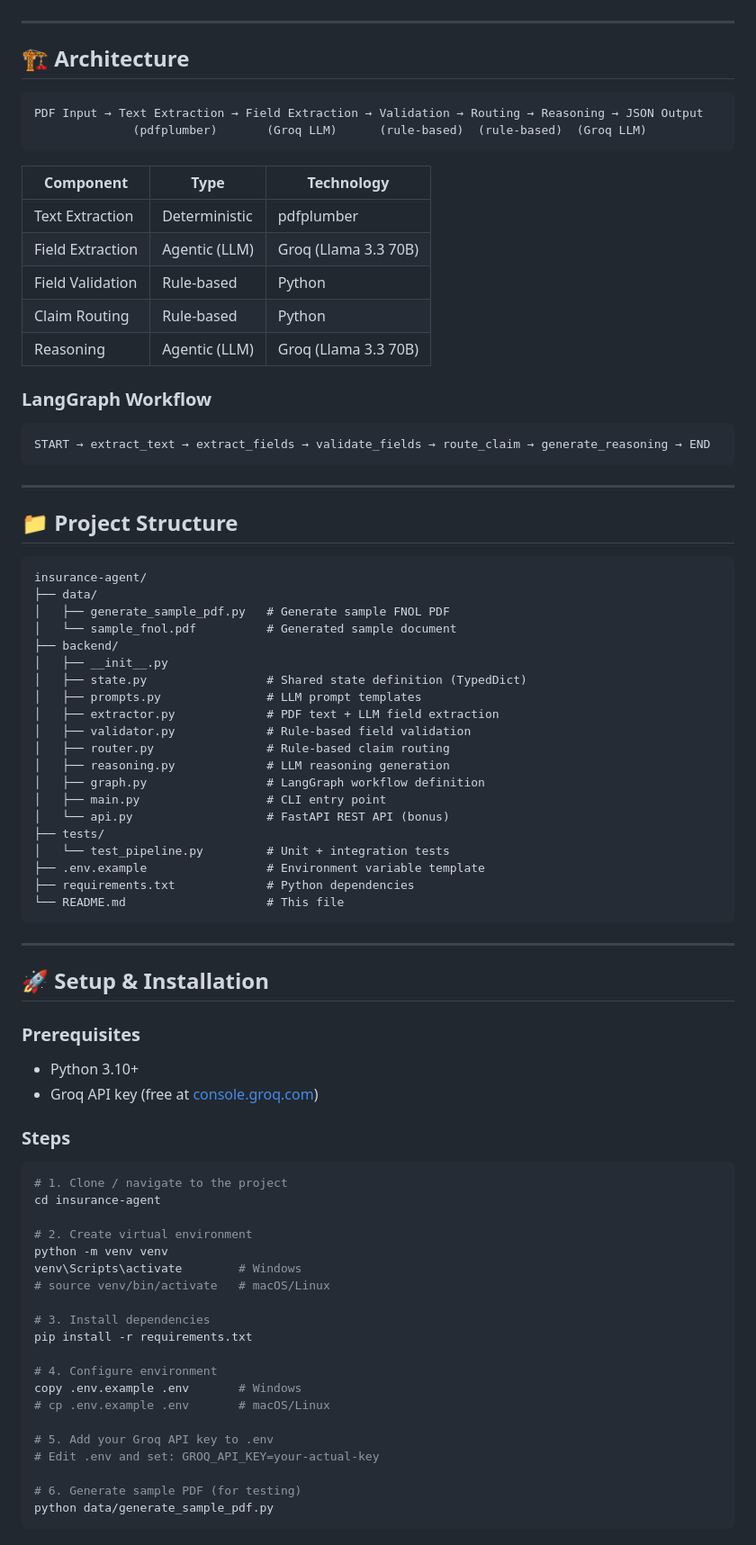
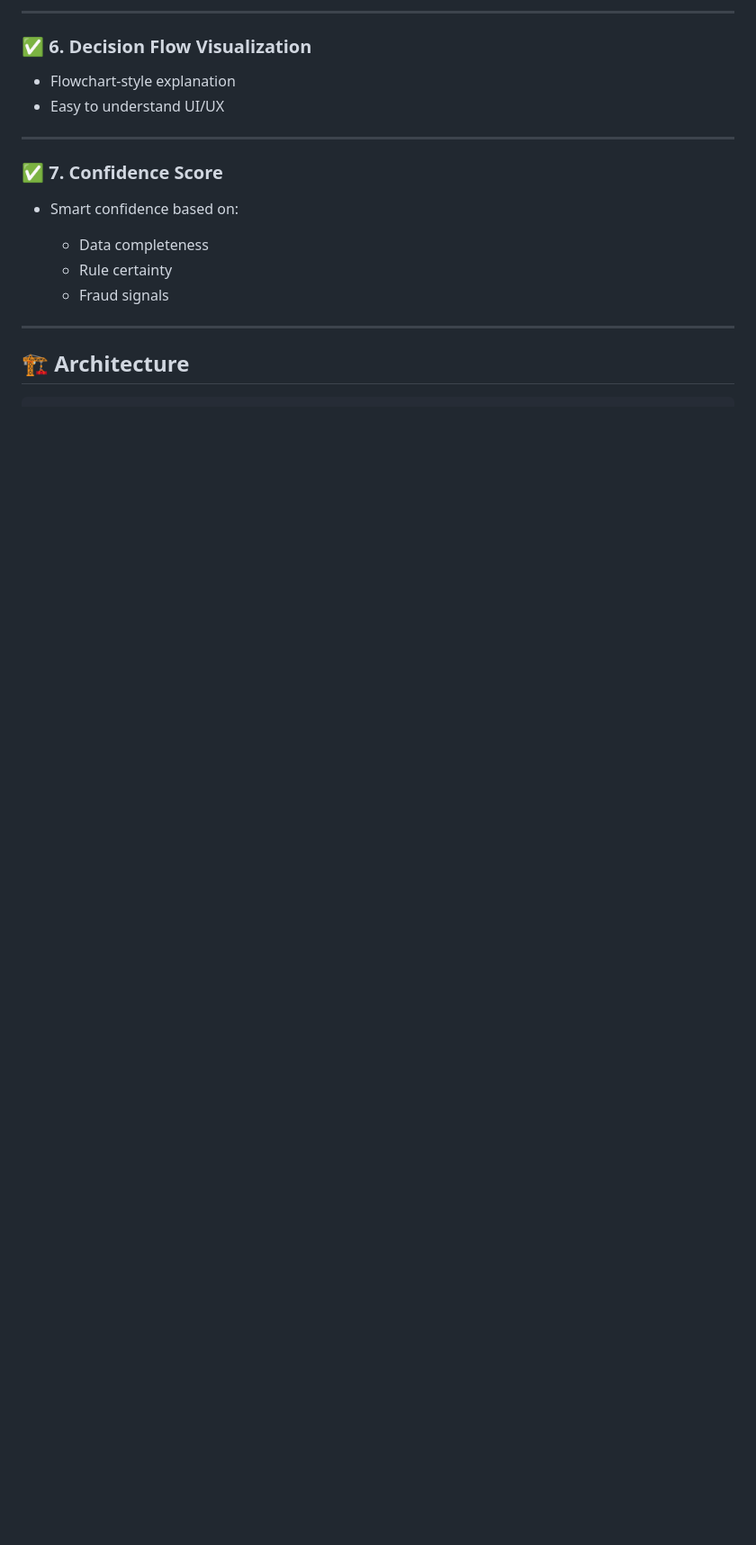
Before and after one commit to amitsingh2315/-Autonomous-Insurance-Claims-Processing-Agent, a Markdown page: README.md, the part around one of its changes. Shown at 90% size. GitHub-like rendering; blank space fills up the shorter version.

````diff
--- a/README.md
+++ b/README.md
@@ -4,84 +82,21 @@ An end-to-end AI-powered system for processing First Notice of Loss (FNOL) insur
+---
+
+### ✅ 6. Decision Flow Visualization
+
+* Flowchart-style explanation
+* Easy to understand UI/UX
+
+---
+
+### ✅ 7. Confidence Score
+
+* Smart confidence based on:
+
+  * Data completeness
+  * Rule certainty
+  * Fraud signals
 
 ---
 
 ## 🏗️ Architecture
 
-```
-PDF Input → Text Extraction → Field Extraction → Validation → Routing → Reasoning → JSON Output
-              (pdfplumber)       (Groq LLM)      (rule-based)  (rule-based)  (Groq LLM)
-```
-
-| Component | Type | Technology |
-|-----------|------|-----------|
-| Text Extraction | Deterministic | pdfplumber |
-| Field Extraction | Agentic (LLM) | Groq (Llama 3.3 70B) |
-| Field Validation | Rule-based | Python |
-| Claim Routing | Rule-based | Python |
-| Reasoning | Agentic (LLM) | Groq (Llama 3.3 70B) |
-
-### LangGraph Workflow
-
-```
-START → extract_text → extract_fields → validate_fields → route_claim → generate_reasoning → END
-```
-
----
-
-## 📁 Project Structure
-
-```
-insurance-agent/
-├── data/
-│   ├── generate_sample_pdf.py   # Generate sample FNOL PDF
-│   └── sample_fnol.pdf          # Generated sample document
-├── backend/
-│   ├── __init__.py
-│   ├── state.py                 # Shared state definition (TypedDict)
-│   ├── prompts.py               # LLM prompt templates
-│   ├── extractor.py             # PDF text + LLM field extraction
-│   ├── validator.py             # Rule-based field validation
-│   ├── router.py                # Rule-based claim routing
-│   ├── reasoning.py             # LLM reasoning generation
-│   ├── graph.py                 # LangGraph workflow definition
-│   ├── main.py                  # CLI entry point
-│   └── api.py                   # FastAPI REST API (bonus)
-├── tests/
-│   └── test_pipeline.py         # Unit + integration tests
-├── .env.example                 # Environment variable template
-├── requirements.txt             # Python dependencies
-└── README.md                    # This file
-```
-
----
-
-## 🚀 Setup & Installation
-
-### Prerequisites
-- Python 3.10+
-- Groq API key (free at [console.groq.com](https://console.groq.com/keys))
-
-### Steps
-
-```bash
-# 1. Clone / navigate to the project
-cd insurance-agent
-
-# 2. Create virtual environment
-python -m venv venv
-venv\Scripts\activate        # Windows
-# source venv/bin/activate   # macOS/Linux
-
-# 3. Install dependencies
-pip install -r requirements.txt
-
-# 4. Configure environment
-copy .env.example .env       # Windows
-# cp .env.example .env       # macOS/Linux
-
-# 5. Add your Groq API key to .env
-# Edit .env and set: GROQ_API_KEY=your-actual-key
-
-# 6. Generate sample PDF (for testing)
-python data/generate_sample_pdf.py
-```
-
````
Also changed, not shown: other parts of README.md (+194 -102 lines).
